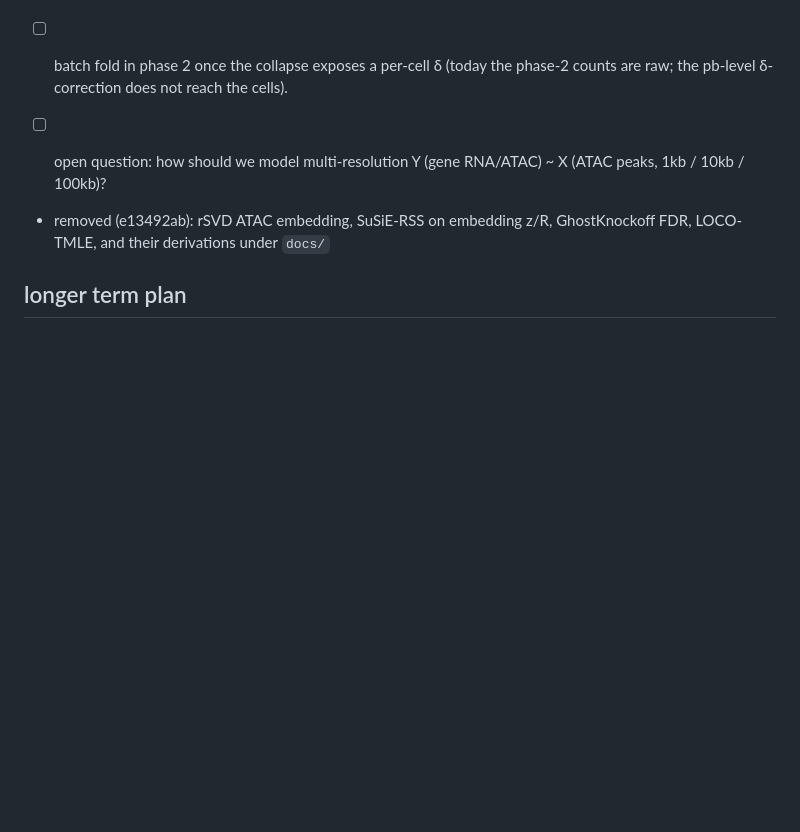
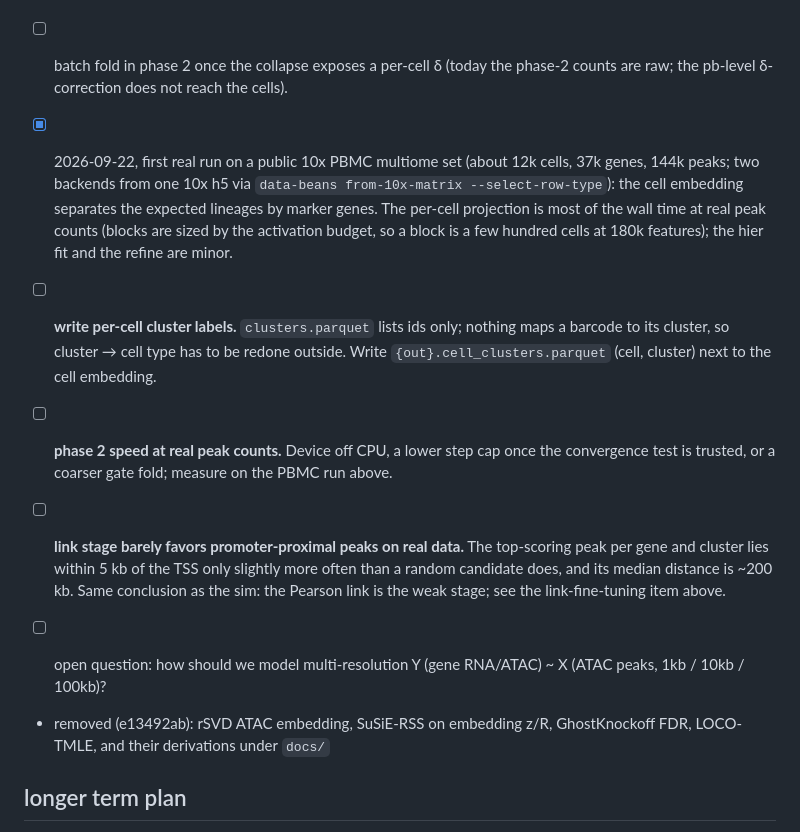
Before and after one commit to causalpathlab/legume-rs, a Markdown page: chickpea/todo.md, the part around the change. GitHub-like rendering; blank space fills up the shorter version.

Commit message:
docs(chickpea): real-data findings and the follow-ups they raise

```diff
--- a/chickpea/todo.md
+++ b/chickpea/todo.md
@@ -68,6 +68,25 @@ Chromatin Interactions Captured by Knitting Peaks with Expression Anchors
 * [ ] batch fold in phase 2 once the collapse exposes a per-cell δ (today the phase-2
   counts are raw; the pb-level δ-correction does not reach the cells).
 
+* [x] 2026-09-22, first real run on a public 10x PBMC multiome set (about 12k cells,
+  37k genes, 144k peaks; two backends from one 10x h5 via `data-beans from-10x-matrix
+  --select-row-type`): the cell embedding separates the expected lineages by marker
+  genes. The per-cell projection is most of the wall time at real peak counts (blocks
+  are sized by the activation budget, so a block is a few hundred cells at 180k
+  features); the hier fit and the refine are minor.
+
+* [ ] **write per-cell cluster labels.** `clusters.parquet` lists ids only; nothing maps a
+  barcode to its cluster, so cluster → cell type has to be redone outside. Write
+  `{out}.cell_clusters.parquet` (cell, cluster) next to the cell embedding.
+
+* [ ] **phase 2 speed at real peak counts.** Device off CPU, a lower step cap once the
+  convergence test is trusted, or a coarser gate fold; measure on the PBMC run above.
+
+* [ ] **link stage barely favors promoter-proximal peaks on real data.** The top-scoring
+  peak per gene and cluster lies within 5 kb of the TSS only slightly more often than a
+  random candidate does, and its median distance is ~200 kb. Same conclusion as the sim:
+  the Pearson link is the weak stage; see the link-fine-tuning item above.
+
 * [ ] open question: how should we model multi-resolution Y (gene RNA/ATAC) ~ X (ATAC peaks, 1kb / 10kb / 100kb)?
 
 * removed (e13492ab): rSVD ATAC embedding, SuSiE-RSS on embedding z/R, GhostKnockoff FDR,
```
